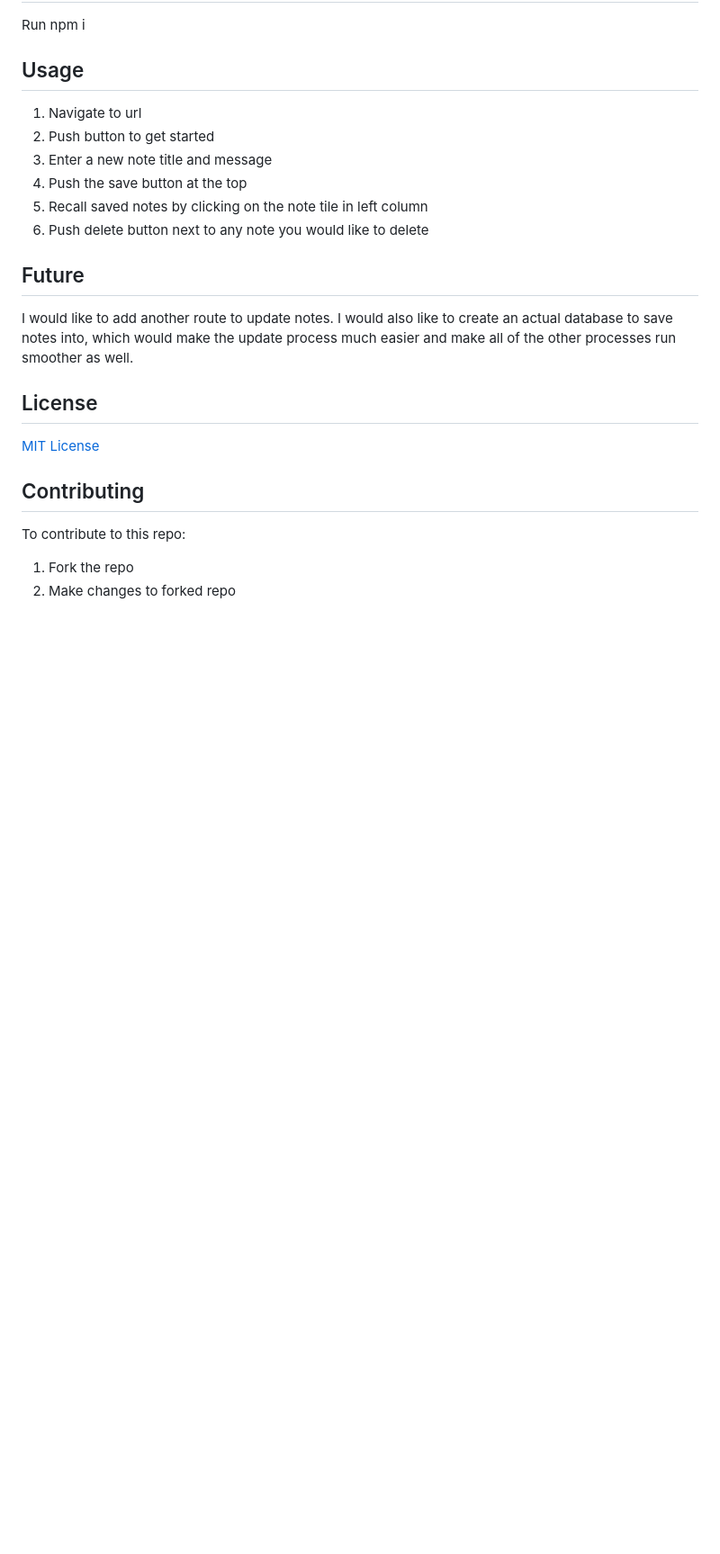
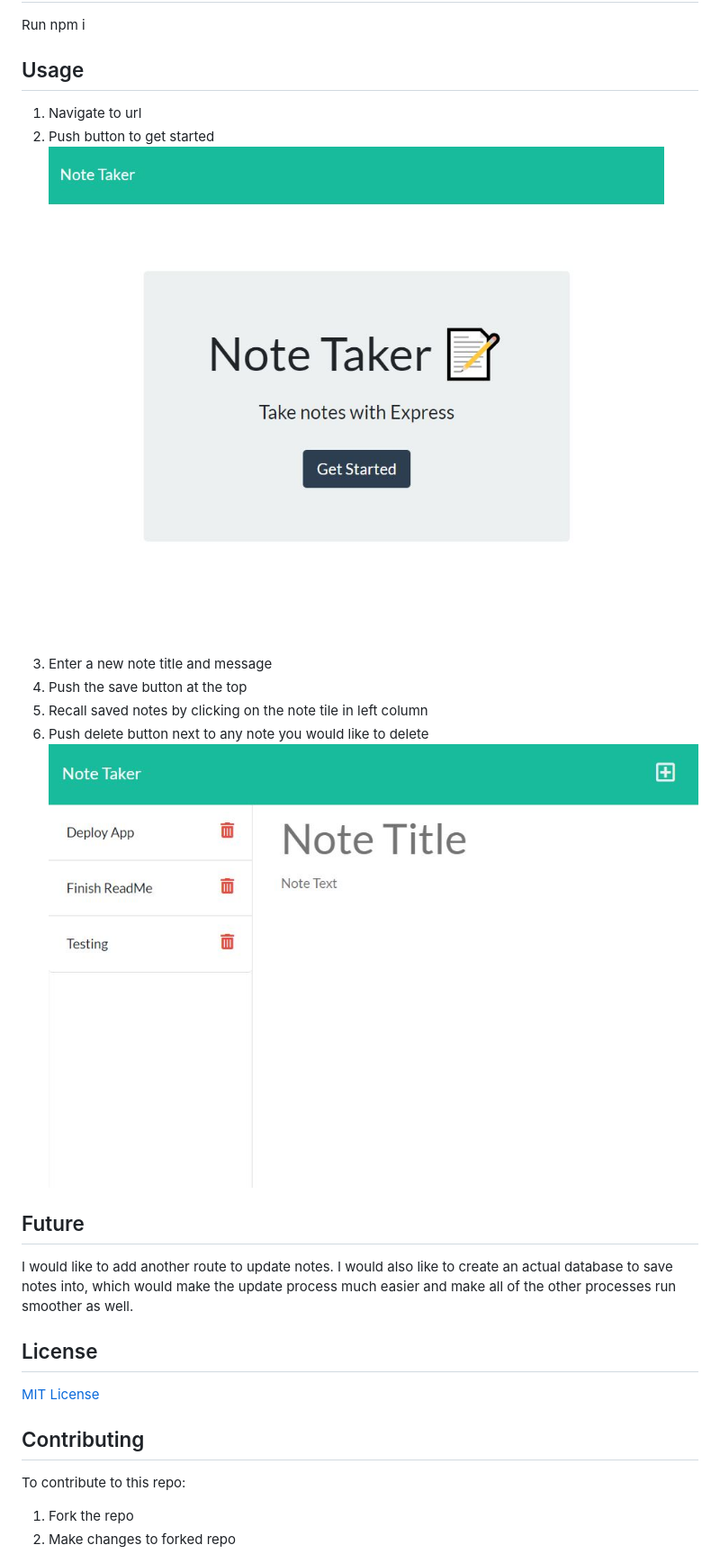
Before and after one commit to rsowald/ExpressNoteTaker, a Markdown page: README.md, the part around the change printed below. Shown: that part at 90% size. GitHub-like rendering; pictures changed too: public/assets/screenshots/landing_page.jpg (added), public/assets/screenshots/notes_page.jpg (added); blank space fills up the shorter version.

Commit message:
added deployed link and screenshots to readme

```diff
--- a/README.md
+++ b/README.md
@@ -23,10 +25,12 @@
   ## Usage
   1. Navigate to url
   1. Push button to get started
+  ![landing page](public/assets/screenshots/landing_page.jpg)
   1. Enter a new note title and message
   1. Push the save button at the top
   1. Recall saved notes by clicking on the note tile in left column
   1. Push delete button next to any note you would like to delete
+  ![notes page](public/assets/screenshots/notes_page.jpg)
 
 
   ## Future
```
Also changed, not shown: other parts of README.md (+2 -0 lines).
